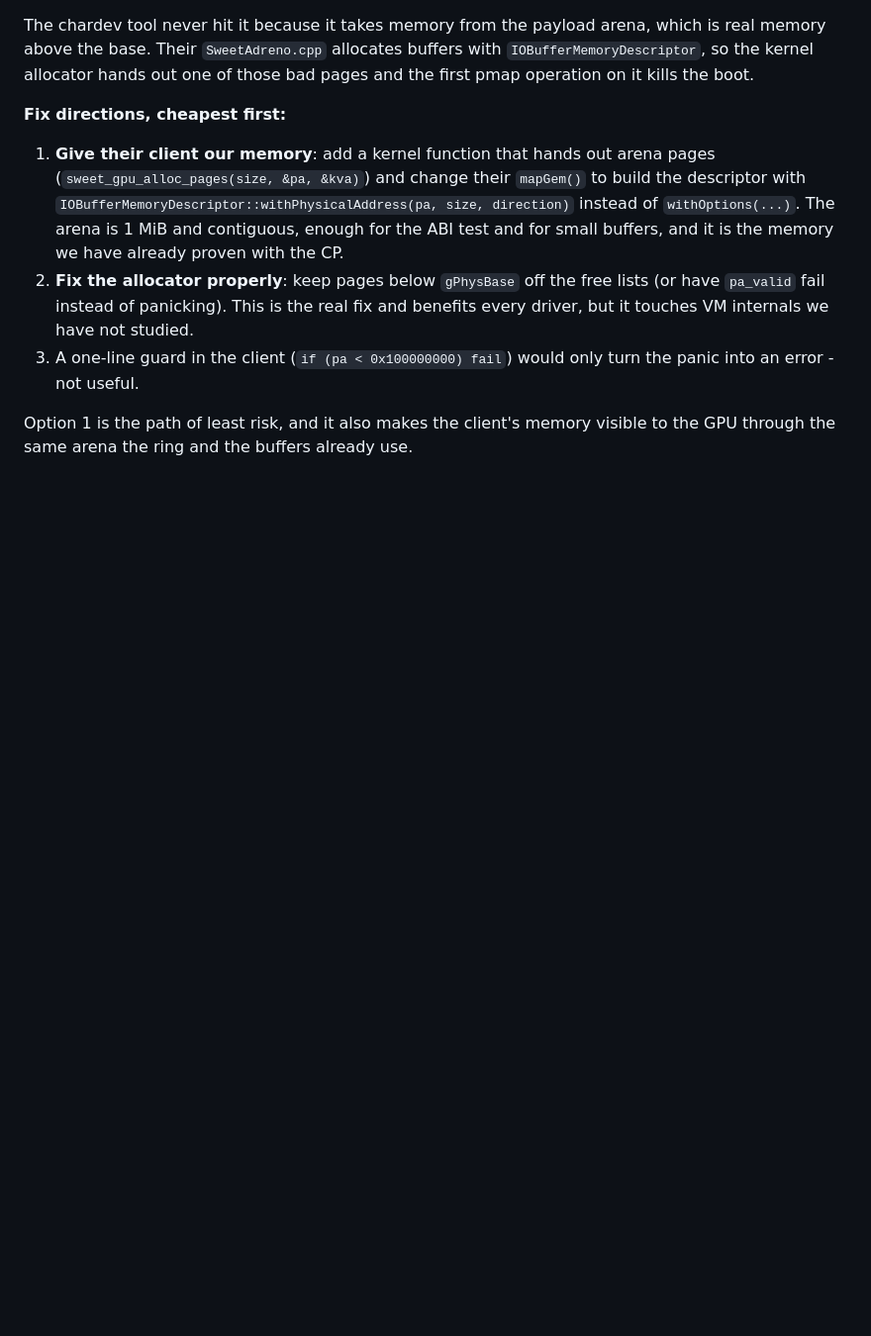
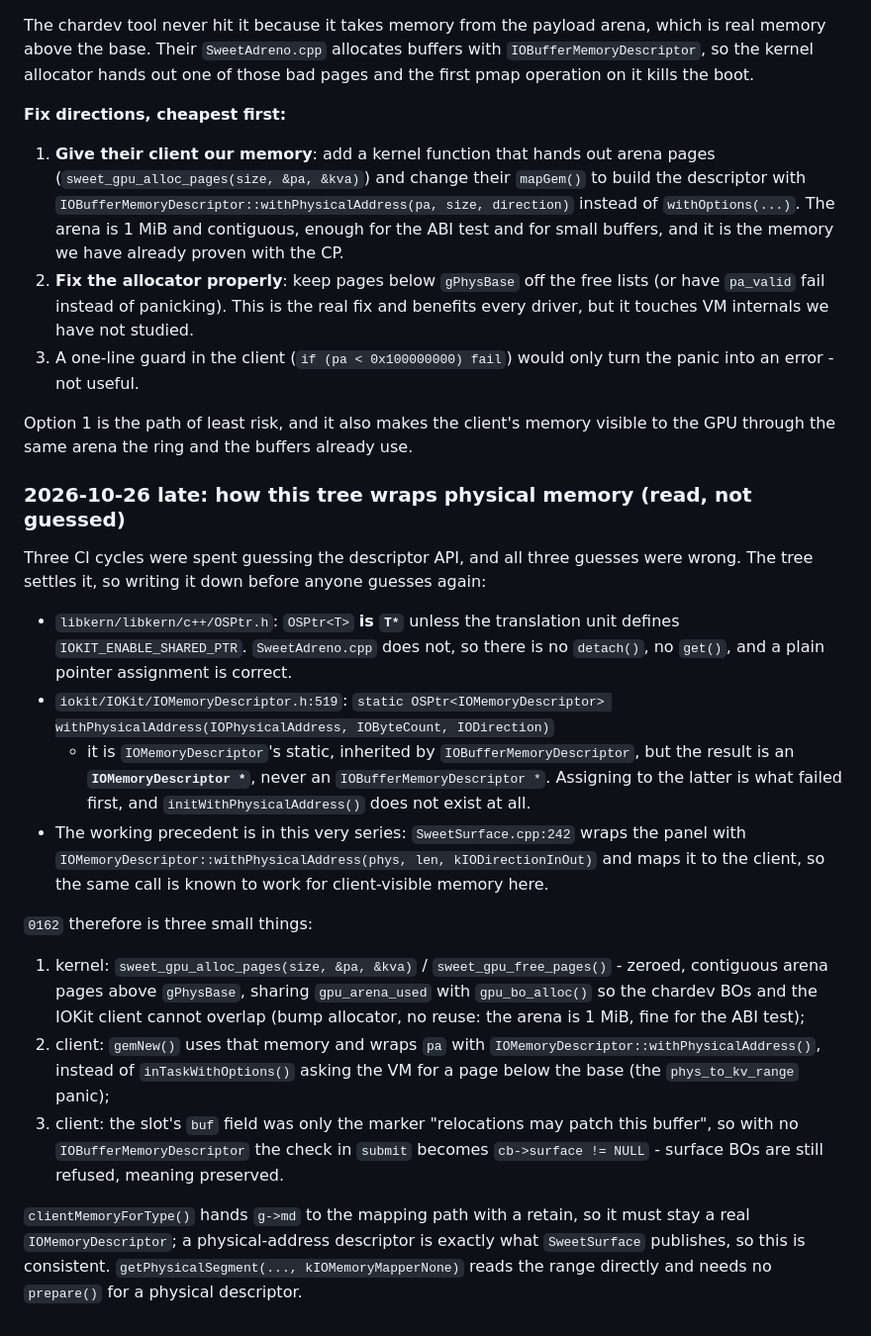
Before and after one commit to edi194/ios-fajita, a Markdown page: NOTES-FAJITA.md, the part around the change. Shown at 99% size. GitHub-like rendering; blank space fills up the shorter version.

Commit message:
NOTES: OSPtr is a raw pointer here, and withPhysicalAddress belongs to IOMemoryDescriptor
Recorded the header facts that three CI guesses missed, the SweetSurface.cpp:242 precedent, and
what 0162 changes (arena pages, physical-address descriptor, surface != NULL as the reloc marker)
so the next person does not repeat the guessing.

```diff
--- a/NOTES-FAJITA.md
+++ b/NOTES-FAJITA.md
@@ -2754,3 +2754,38 @@ first pmap operation on it kills the boot.
 
 Option 1 is the path of least risk, and it also makes the client's memory visible to the GPU
 through the same arena the ring and the buffers already use.
+
+### 2026-10-26 late: how this tree wraps physical memory (read, not guessed)
+
+Three CI cycles were spent guessing the descriptor API, and all three guesses were wrong. The
+tree settles it, so writing it down before anyone guesses again:
+
+- `libkern/libkern/c++/OSPtr.h`: `OSPtr<T>` **is `T*`** unless the translation unit defines
+  `IOKIT_ENABLE_SHARED_PTR`. `SweetAdreno.cpp` does not, so there is no `detach()`, no `get()`,
+  and a plain pointer assignment is correct.
+- `iokit/IOKit/IOMemoryDescriptor.h:519`:
+  `static OSPtr<IOMemoryDescriptor> withPhysicalAddress(IOPhysicalAddress, IOByteCount, IODirection)`
+  - it is `IOMemoryDescriptor`'s static, inherited by `IOBufferMemoryDescriptor`, but the result
+    is an **`IOMemoryDescriptor *`**, never an `IOBufferMemoryDescriptor *`. Assigning to the
+    latter is what failed first, and `initWithPhysicalAddress()` does not exist at all.
+- The working precedent is in this very series: `SweetSurface.cpp:242` wraps the panel with
+  `IOMemoryDescriptor::withPhysicalAddress(phys, len, kIODirectionInOut)` and maps it to the
+  client, so the same call is known to work for client-visible memory here.
+
+`0162` therefore is three small things:
+
+1. kernel: `sweet_gpu_alloc_pages(size, &pa, &kva)` / `sweet_gpu_free_pages()` - zeroed,
+   contiguous arena pages above `gPhysBase`, sharing `gpu_arena_used` with `gpu_bo_alloc()` so
+   the chardev BOs and the IOKit client cannot overlap (bump allocator, no reuse: the arena is
+   1 MiB, fine for the ABI test);
+2. client: `gemNew()` uses that memory and wraps `pa` with
+   `IOMemoryDescriptor::withPhysicalAddress()`, instead of `inTaskWithOptions()` asking the VM
+   for a page below the base (the `phys_to_kv_range` panic);
+3. client: the slot's `buf` field was only the marker "relocations may patch this buffer", so
+   with no `IOBufferMemoryDescriptor` the check in `submit` becomes `cb->surface != NULL` -
+   surface BOs are still refused, meaning preserved.
+
+`clientMemoryForType()` hands `g->md` to the mapping path with a retain, so it must stay a real
+`IOMemoryDescriptor`; a physical-address descriptor is exactly what `SweetSurface` publishes, so
+this is consistent. `getPhysicalSegment(..., kIOMemoryMapperNone)` reads the range directly and
+needs no `prepare()` for a physical descriptor.
```
